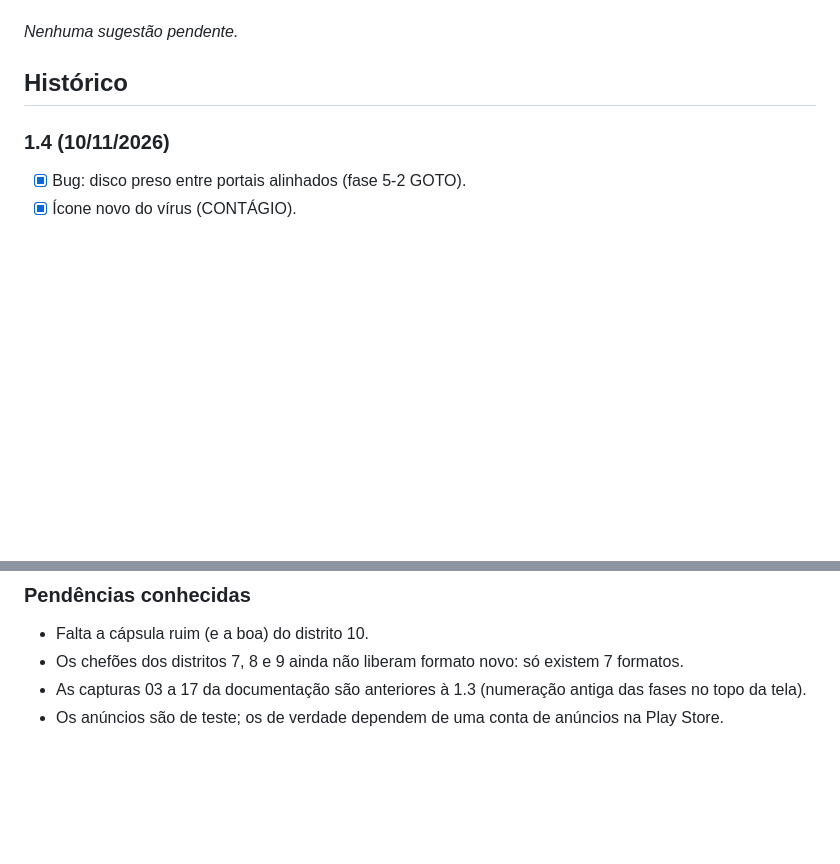
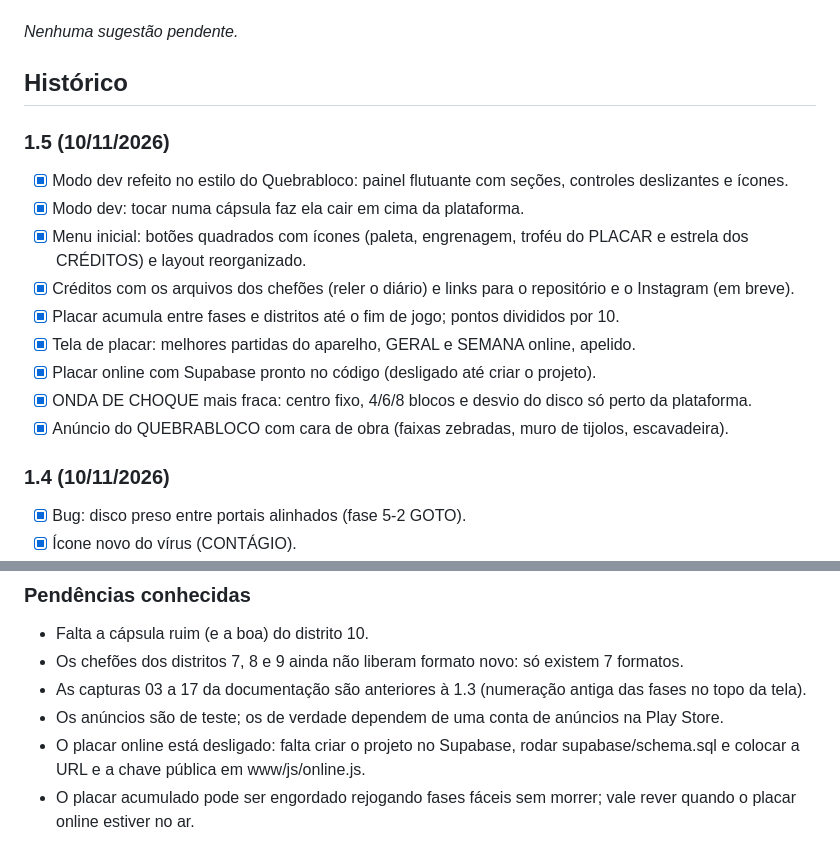
Before and after one commit to costardiv1/neon-breaker, a Markdown page: BASTIDORES.md, 2 parts joined by grey strips. GitHub-like rendering; blank space fills up the shorter version.

```diff
--- a/BASTIDORES.md
+++ b/BASTIDORES.md
@@ -17,6 +17,18 @@ Alterações pedidas e ainda não aplicadas. Quando a lista chegar a cerca de 10
 _Nenhuma sugestão pendente._
 
 ## Histórico
+
+### 1.5 (10/11/2026)
+
+- [x] Modo dev refeito no estilo do Quebrabloco: painel flutuante com seções, controles deslizantes e ícones.
+- [x] Modo dev: tocar numa cápsula faz ela cair em cima da plataforma.
+- [x] Menu inicial: botões quadrados com ícones (paleta, engrenagem, troféu do PLACAR e estrela dos CRÉDITOS) e layout reorganizado.
+- [x] Créditos com os arquivos dos chefões (reler o diário) e links para o repositório e o Instagram (em breve).
+- [x] Placar acumula entre fases e distritos até o fim de jogo; pontos divididos por 10.
+- [x] Tela de placar: melhores partidas do aparelho, GERAL e SEMANA online, apelido.
+- [x] Placar online com Supabase pronto no código (desligado até criar o projeto).
+- [x] ONDA DE CHOQUE mais fraca: centro fixo, 4/6/8 blocos e desvio do disco só perto da plataforma.
+- [x] Anúncio do QUEBRABLOCO com cara de obra (faixas zebradas, muro de tijolos, escavadeira).
 
 ### 1.4 (10/11/2026)
 
@@ -89,3 +101,5 @@ _Nenhuma sugestão pendente._
 - Os chefões dos distritos 7, 8 e 9 ainda não liberam formato novo: só existem 7 formatos.
 - As capturas 03 a 17 da documentação são anteriores à 1.3 (numeração antiga das fases no topo da tela).
 - Os anúncios são de teste; os de verdade dependem de uma conta de anúncios na Play Store.
+- O placar online está desligado: falta criar o projeto no Supabase, rodar supabase/schema.sql e colocar a URL e a chave pública em www/js/online.js.
+- O placar acumulado pode ser engordado rejogando fases fáceis sem morrer; vale rever quando o placar online estiver no ar.
```
Also changed, not shown: other parts of BASTIDORES.md (+1 -1 lines), CHANGELOG.md (+18 -0 lines), README.md (+10 -4 lines), docs/img/01_menu.png, docs/img/26_anuncio.png, 9 other files.
